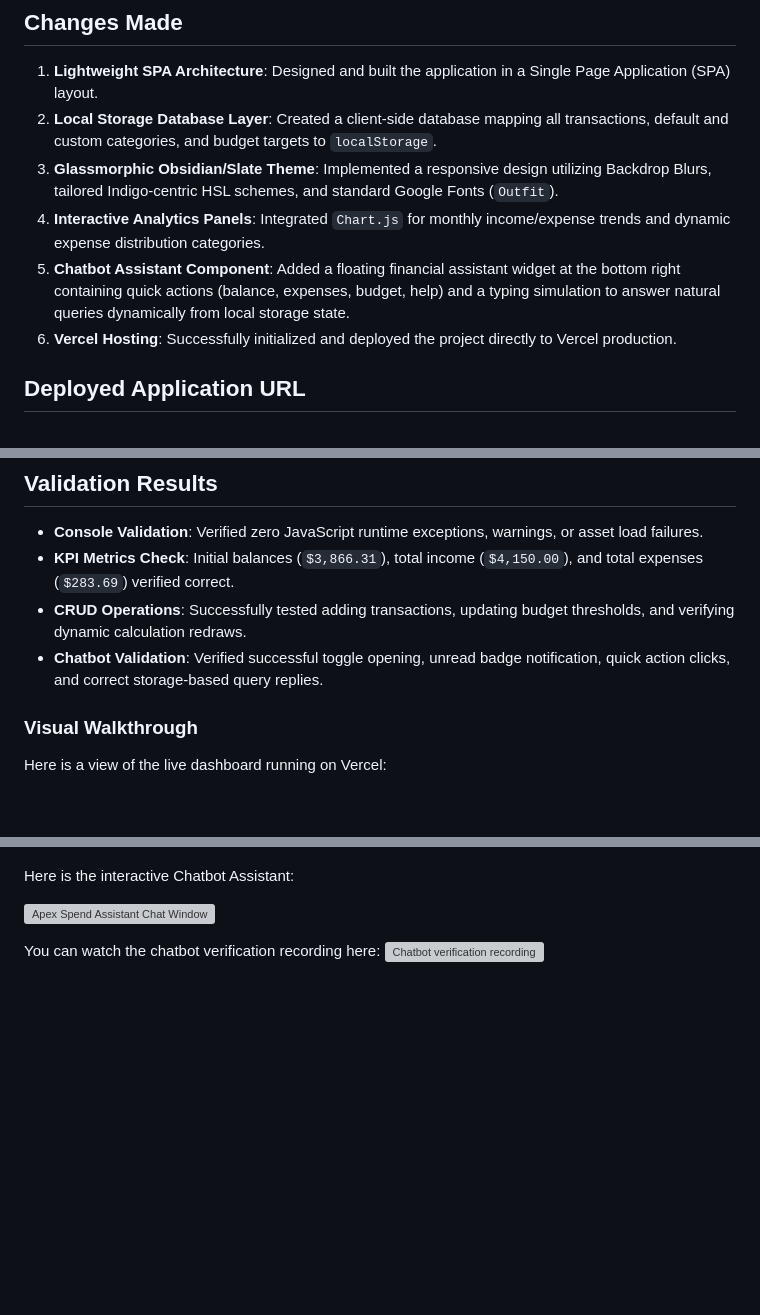
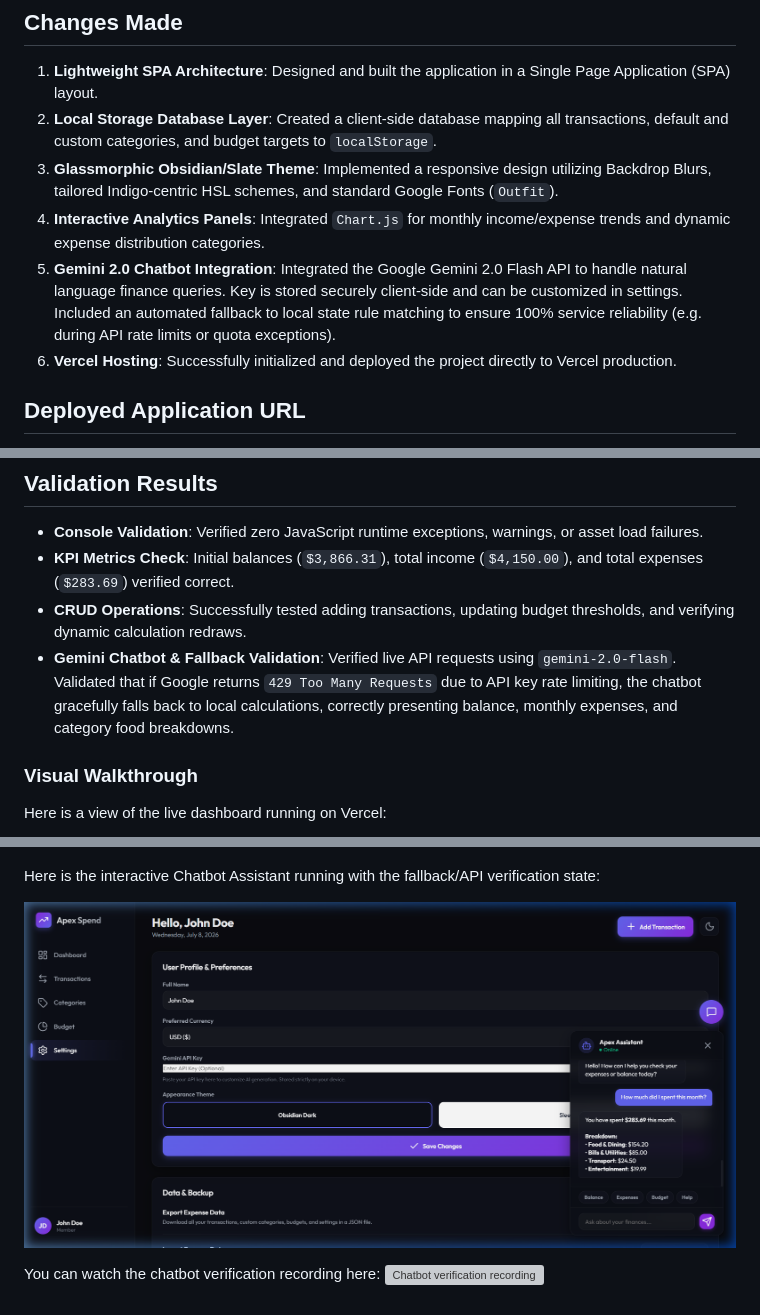
Before and after one commit to deoxyforge/expense-tracker, a Markdown page: walkthrough.md, 3 parts joined by grey strips. GitHub-like rendering; pictures changed too: docs/assets/chat_history_1783485642751.png (added); blank space fills up the shorter version; grey boxes are pictures that could not be loaded.

```diff
--- a/walkthrough.md
+++ b/walkthrough.md
@@ -8,7 +8,7 @@ We have successfully built and deployed **Apex Spend**, a premium, high-fidelity
 2. **Local Storage Database Layer**: Created a client-side database mapping all transactions, default and custom categories, and budget targets to `localStorage`.
 3. **Glassmorphic Obsidian/Slate Theme**: Implemented a responsive design utilizing Backdrop Blurs, tailored Indigo-centric HSL schemes, and standard Google Fonts (`Outfit`).
 4. **Interactive Analytics Panels**: Integrated `Chart.js` for monthly income/expense trends and dynamic expense distribution categories.
-5. **Chatbot Assistant Component**: Added a floating financial assistant widget at the bottom right containing quick actions (balance, expenses, budget, help) and a typing simulation to answer natural queries dynamically from local storage state.
+5. **Gemini 2.0 Chatbot Integration**: Integrated the Google Gemini 2.0 Flash API to handle natural language finance queries. Key is stored securely client-side and can be customized in settings. Included an automated fallback to local state rule matching to ensure 100% service reliability (e.g. during API rate limits or quota exceptions).
 6. **Vercel Hosting**: Successfully initialized and deployed the project directly to Vercel production.
 
 ## Deployed Application URL
@@ -23,7 +23,7 @@ The website is live at:
 - **Console Validation**: Verified zero JavaScript runtime exceptions, warnings, or asset load failures.
 - **KPI Metrics Check**: Initial balances (`$3,866.31`), total income (`$4,150.00`), and total expenses (`$283.69`) verified correct.
 - **CRUD Operations**: Successfully tested adding transactions, updating budget thresholds, and verifying dynamic calculation redraws.
-- **Chatbot Validation**: Verified successful toggle opening, unread badge notification, quick action clicks, and correct storage-based query replies.
+- **Gemini Chatbot & Fallback Validation**: Verified live API requests using `gemini-2.0-flash`. Validated that if Google returns `429 Too Many Requests` due to API key rate limiting, the chatbot gracefully falls back to local calculations, correctly presenting balance, monthly expenses, and category food breakdowns.
 
 ### Visual Walkthrough
 
@@ -33,8 +33,8 @@ Here is a view of the live dashboard running on Vercel:
 
 ![Apex Spend Extended Scroll View](docs/assets/dashboard_full_view_1783403103094.png)
 
-Here is the interactive Chatbot Assistant:
+Here is the interactive Chatbot Assistant running with the fallback/API verification state:
 
-![Apex Spend Assistant Chat Window](docs/assets/chatbot_verification_1783404341829.png)
+![Apex Spend Assistant Chat Window](docs/assets/chat_history_1783485642751.png)
 
 You can watch the chatbot verification recording here:
```
Also changed, not shown: other parts of walkthrough.md (+1 -1 lines), README.md (+2 -2 lines), docs/walkthrough.md (+5 -5 lines), 1 other file.
